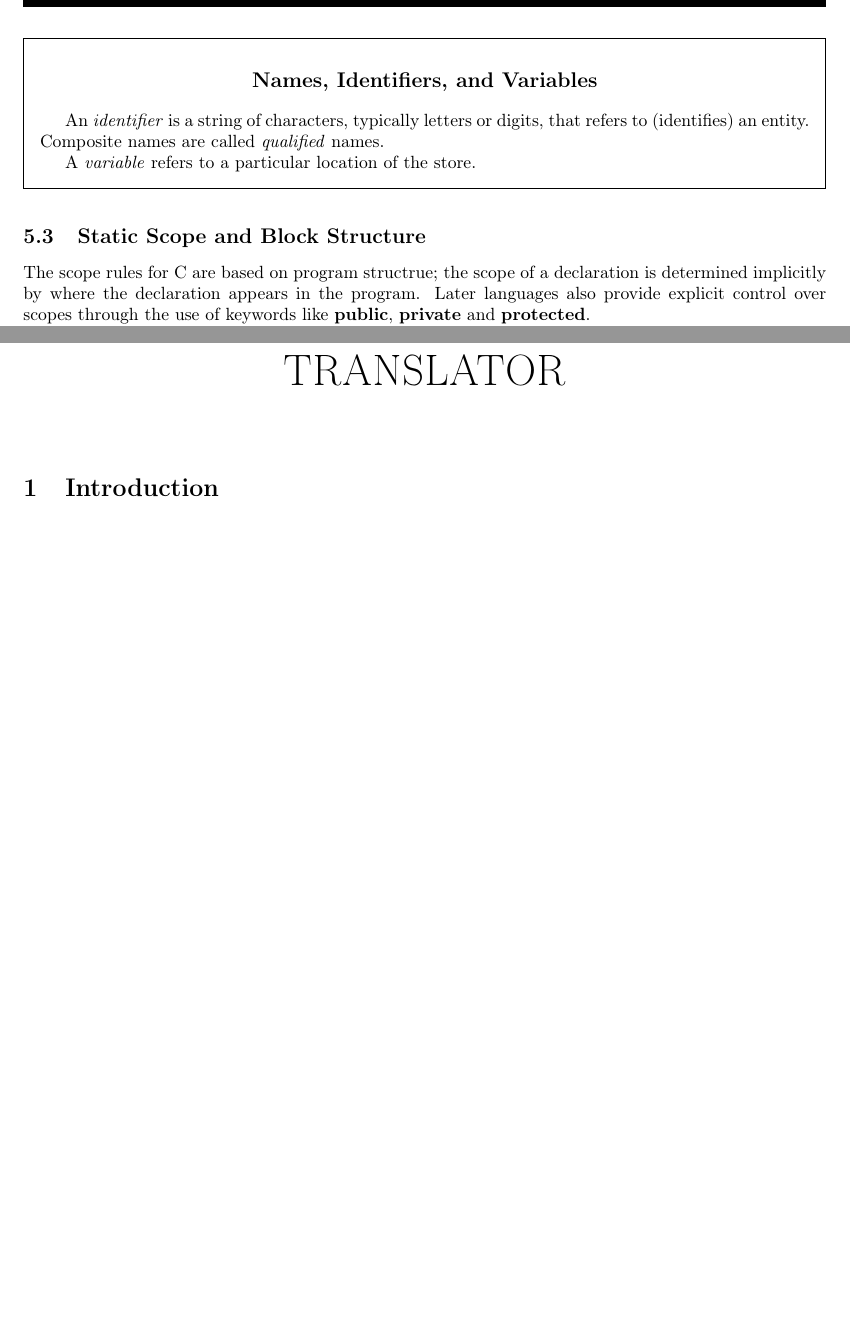
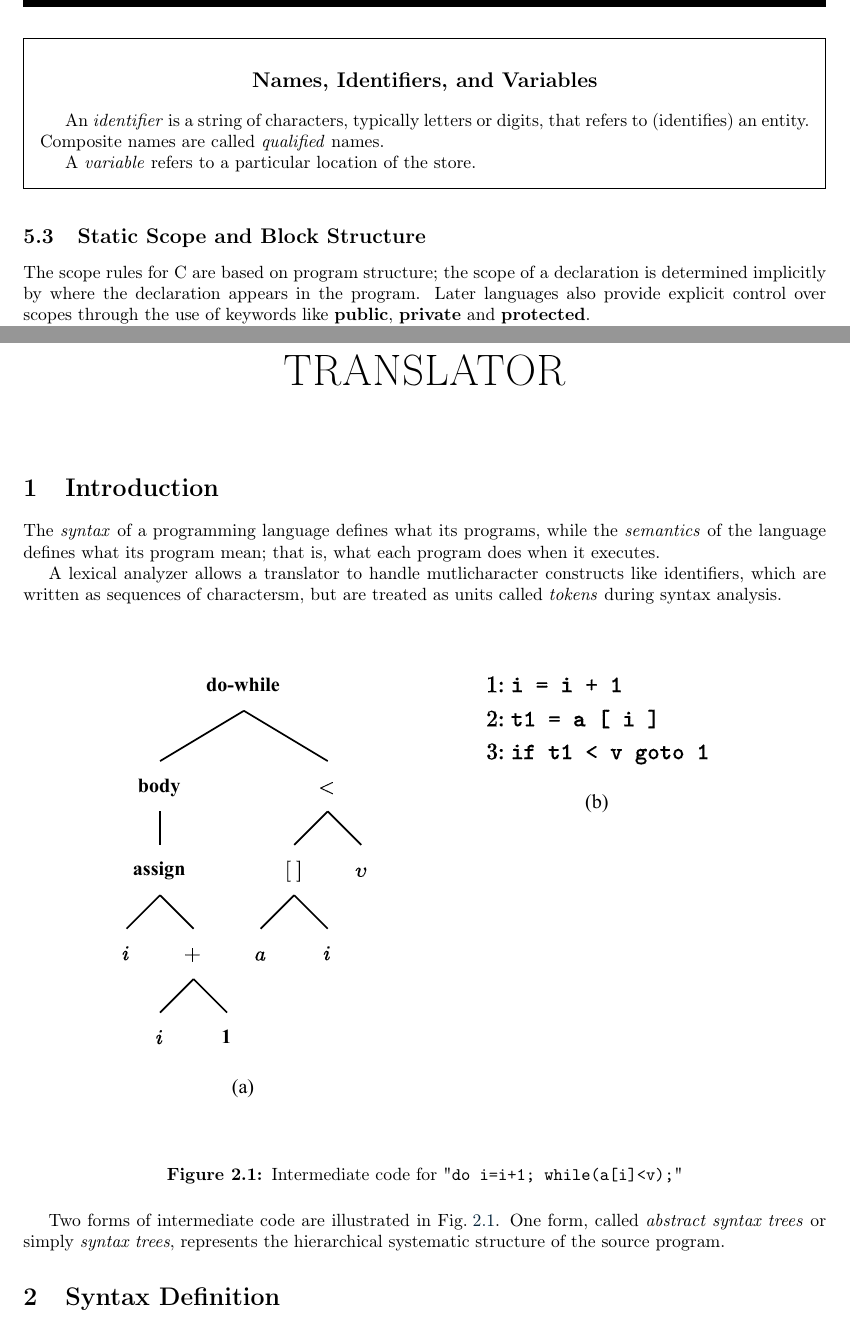
Before and after one commit to ZhengLi2004/Notes, a LaTeX thesis (EN-Compilers, Principles, Techniques, and Tools/main.tex): two parts of pages 7 and 10 of 10, joined at a grey line, cut so that both start at the same text, the shorter picture padded with empty space. Compiled offline with pdfLaTeX.

Commit message:
2024 暑校结束

```diff
--- a/EN-Compilers, Principles, Techniques, and Tools/main.tex
+++ b/EN-Compilers, Principles, Techniques, and Tools/main.tex
@@ -181,7 +181,7 @@ A \textit{variable} refers to a particular location of the store.
 
 \subsection{Static Scope and Block Structure}
 
-The scope rules for C are based on program structrue; the scope of a declaration is determined implicitly by where the declaration appears in the program. Later languages also provide explicit control over scopes through the use of keywords like \textbf{public}, \textbf{private} and \textbf{protected}.
+The scope rules for C are based on program structure; the scope of a declaration is determined implicitly by where the declaration appears in the program. Later languages also provide explicit control over scopes through the use of keywords like \textbf{public}, \textbf{private} and \textbf{protected}.
 
 A \textit{block} is a grouping of declarations and statements. C uses braces \texttt{\{} and \texttt{\}} to delimit a block; the alternative use of \textbf{begin} and \textbf{end} for the same purpose dates back to Algol.
 
@@ -228,6 +228,21 @@ It is possible that two formal parameters can refer to the same location; such v
 \chapter{A Simple Syntax-Directed Translator}
 \section{Introduction}
 
+The \textit{syntax} of a programming language defines what its programs, while the \textit{semantics} of the language defines what its program mean; that is, what each program does when it executes.
+
+A lexical analyzer allows a translator to handle mutlicharacter constructs like identifiers, which are written as sequences of charactersm, but are treated as units called \textit{tokens} during syntax analysis.
+
+\begin{figure}[htbp]
+    \centering
+    \includegraphics[width=\linewidth]{Figure2 4.pdf}
+    \caption{Intermediate code for "\texttt{do i=i+1; while(a[i]<v);}"}
+    \label{figure:2.4}
+\end{figure}
+
+Two forms of intermediate code are illustrated in Fig.\;\ref{figure:2.4}. One form, called \textit{abstract syntax trees} or simply \textit{syntax trees}, represents the hierarchical systematic structure of the source program.
+
+\section{Syntax Definition}
+
 % %--------------------------------------------------------------------------
 % %         Bibliographie
 % %--------------------------------------------------------------------------
```
Also changed, not shown: EN-Compilers, Principles, Techniques, and Tools/Images/Figure2 4.pdf (added), EN-Compilers, Principles, Techniques, and Tools/main.pdf, README.md, 5 other files.
